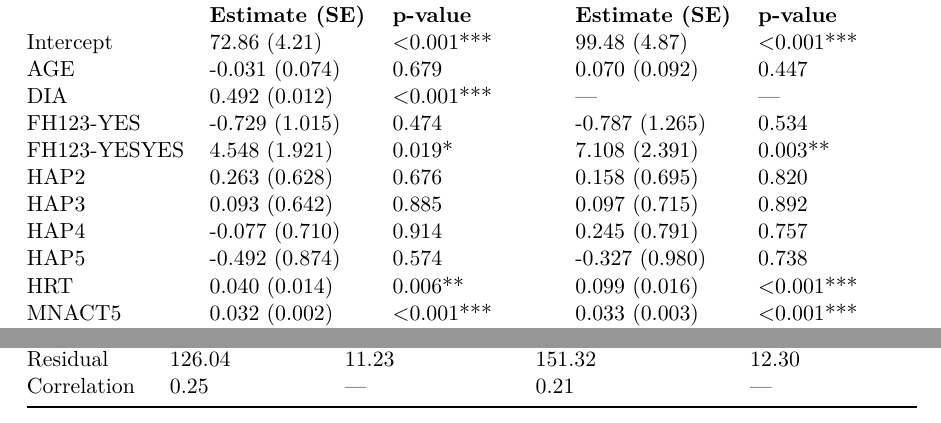
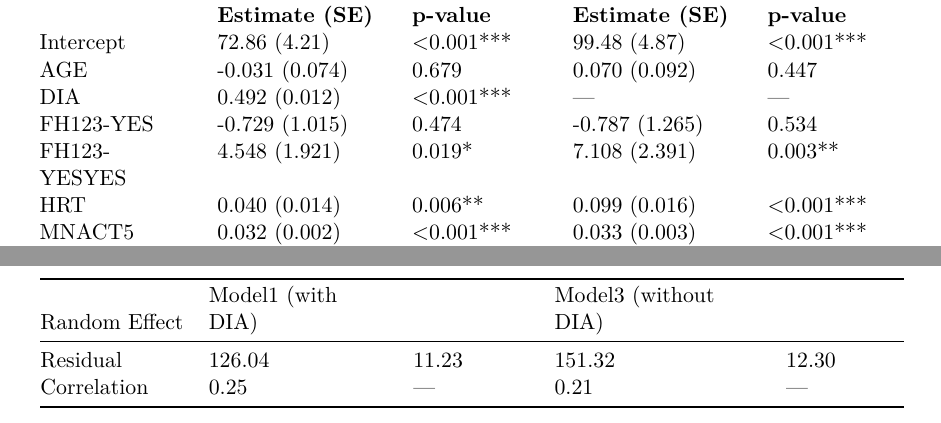
Before and after one commit to aoqix/CHL5222-Final-Project, a Quarto document (Code/eda.qmd): two parts of pages 25 and 26 of 26, joined at a grey line, cut so that both start at the same text. The pictures show the output file Code/eda.pdf that the author committed with the source.

Commit message:
minor change

```diff
--- a/Code/eda.qmd
+++ b/Code/eda.qmd
@@ -504,12 +501,0 @@ print(summary(me_model2))
-|  | **Estimate (SE)** | **p-value** | **Estimate (SE)** | **p-value** |
-| Intercept | 72.86 (4.21) | \<0.001\*\*\* | 99.48 (4.87) | \<0.001\*\*\* |
-| AGE | -0.031 (0.074) | 0.679 | 0.070 (0.092) | 0.447 |
-| DIA | 0.492 (0.012) | \<0.001\*\*\* | — | — |
-| FH123-YES | -0.729 (1.015) | 0.474 | -0.787 (1.265) | 0.534 |
-| FH123-YESYES | 4.548 (1.921) | 0.019\* | 7.108 (2.391) | 0.003\*\* |
-| HAP2 | 0.263 (0.628) | 0.676 | 0.158 (0.695) | 0.820 |
-| HAP3 | 0.093 (0.642) | 0.885 | 0.097 (0.715) | 0.892 |
-| HAP4 | -0.077 (0.710) | 0.914 | 0.245 (0.791) | 0.757 |
-| HAP5 | -0.492 (0.874) | 0.574 | -0.327 (0.980) | 0.738 |
-| HRT | 0.040 (0.014) | 0.006\*\* | 0.099 (0.016) | \<0.001\*\*\* |
-| MNACT5 | 0.032 (0.002) | \<0.001\*\*\* | 0.033 (0.003) | \<0.001\*\*\* |
@@ -528,0 +507,15 @@ print(summary(me_model2))
+|                 | **Estimate (SE)** | **p-value**   | **Estimate (SE)** | **p-value**   |
++-----------------+-------------------+---------------+-------------------+---------------+
+| Intercept       | 72.86 (4.21)      | \<0.001\*\*\* | 99.48 (4.87)      | \<0.001\*\*\* |
++-----------------+-------------------+---------------+-------------------+---------------+
+| AGE             | -0.031 (0.074)    | 0.679         | 0.070 (0.092)     | 0.447         |
++-----------------+-------------------+---------------+-------------------+---------------+
+| DIA             | 0.492 (0.012)     | \<0.001\*\*\* | —                 | —             |
++-----------------+-------------------+---------------+-------------------+---------------+
+| FH123-YES       | -0.729 (1.015)    | 0.474         | -0.787 (1.265)    | 0.534         |
++-----------------+-------------------+---------------+-------------------+---------------+
+| FH123-YESYES    | 4.548 (1.921)     | 0.019\*       | 7.108 (2.391)     | 0.003\*\*     |
++-----------------+-------------------+---------------+-------------------+---------------+
+| HRT             | 0.040 (0.014)     | 0.006\*\*     | 0.099 (0.016)     | \<0.001\*\*\* |
++-----------------+-------------------+---------------+-------------------+---------------+
+| MNACT5          | 0.032 (0.002)     | \<0.001\*\*\* | 0.033 (0.003)     | \<0.001\*\*\* |
@@ -539,2 +551,0 @@ print(summary(me_model2))
-| Residual | 126.04 | 11.23 | 151.32 | 12.30 |
-| Correlation | 0.25 | — | 0.21 | — |
@@ -540,0 +561,4 @@ print(summary(me_model2))
+| Residual      | 126.04            | 11.23      | 151.32               | 12.30      |
++---------------+-------------------+------------+----------------------+------------+
+| Correlation   | 0.25              | —          | 0.21                 | —          |
++---------------+-------------------+------------+----------------------+------------+
```
Also changed, not shown: Code/eda.html, Code/eda.pdf, Code/eda.qmd (59 more changed lines).
